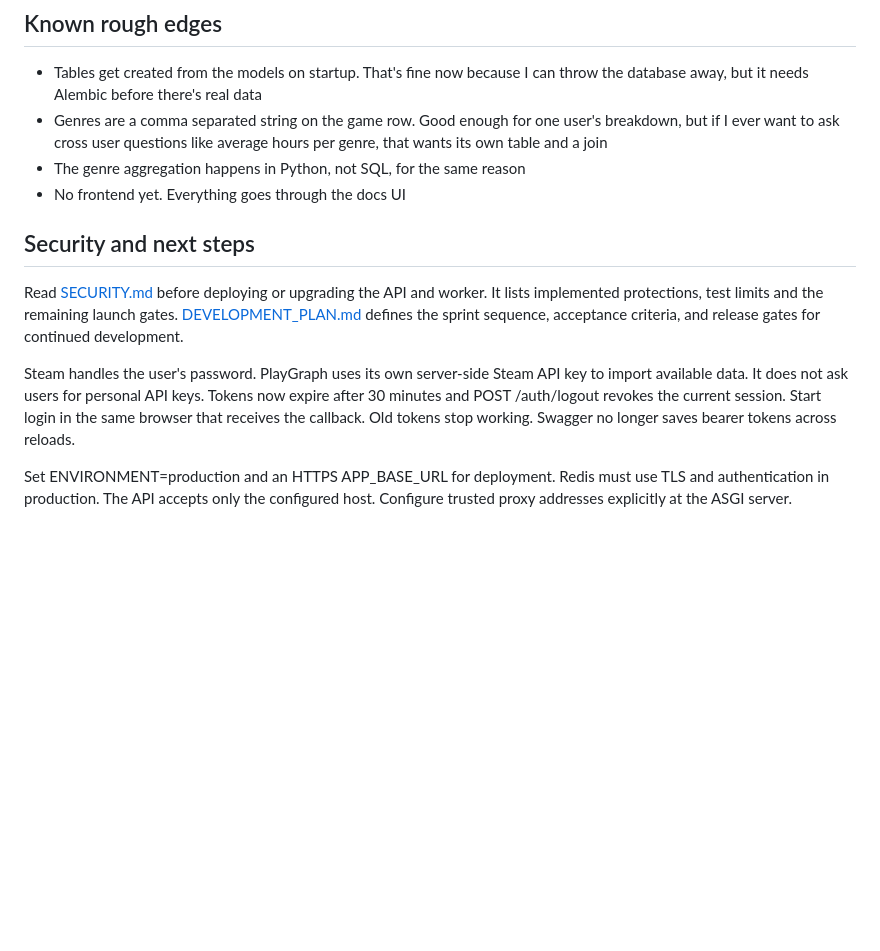
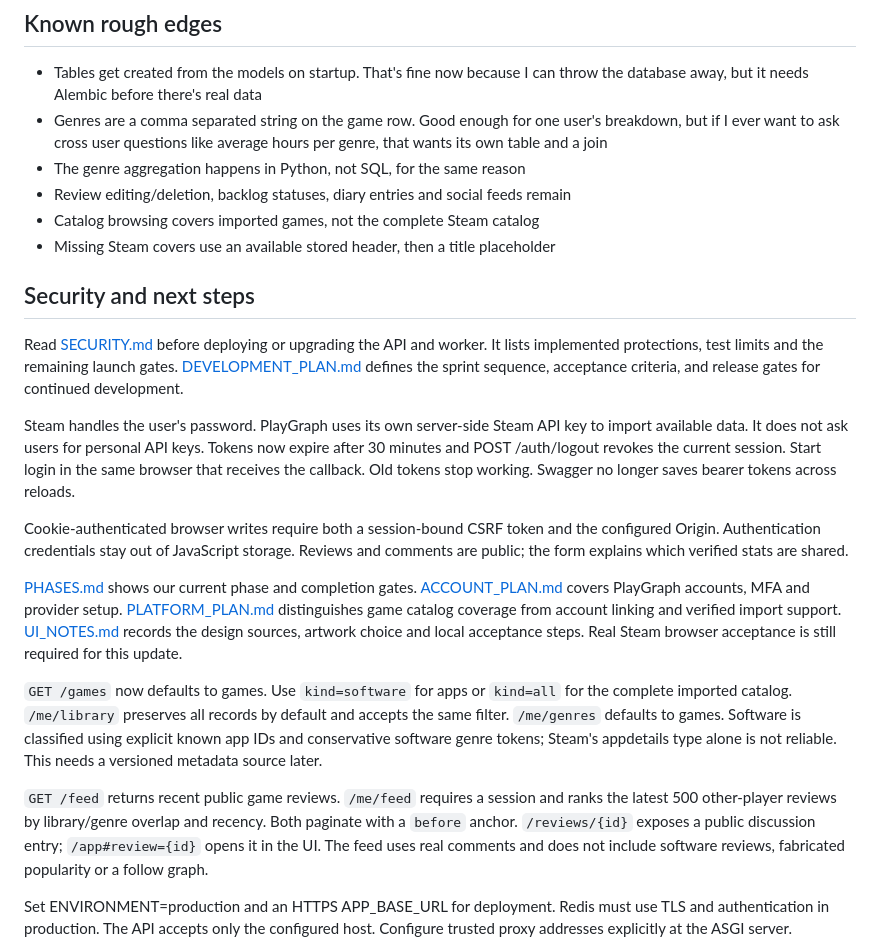
Before and after one commit to JakeeUp/playgraph, a Markdown page: README.md, the part around one of its changes. GitHub-like rendering; blank space fills up the shorter version.

```diff
--- a/README.md
+++ b/README.md
@@ -213,7 +234,9 @@ Missing games or reviews return 404. Review and comment creation return 201.
   user's breakdown, but if I ever want to ask cross user questions like
   average hours per genre, that wants its own table and a join
 - The genre aggregation happens in Python, not SQL, for the same reason
-- No frontend yet. Everything goes through the docs UI
+- Review editing/deletion, backlog statuses, diary entries and social feeds remain
+- Catalog browsing covers imported games, not the complete Steam catalog
+- Missing Steam covers use an available stored header, then a title placeholder
 
 ## Security and next steps
 
@@ -228,6 +251,29 @@ Tokens now expire after 30 minutes and POST /auth/logout revokes the current
 session. Start login in the same browser that receives the callback. Old tokens
 stop working. Swagger no longer saves bearer tokens across reloads.
 
+Cookie-authenticated browser writes require both a session-bound CSRF token and
+the configured Origin. Authentication credentials stay out of JavaScript storage.
+Reviews and comments are public; the form explains which verified stats are shared.
+
+[PHASES.md](PHASES.md) shows our current phase and completion gates.
+[ACCOUNT_PLAN.md](ACCOUNT_PLAN.md) covers PlayGraph accounts, MFA and provider setup.
+[PLATFORM_PLAN.md](PLATFORM_PLAN.md) distinguishes game catalog coverage from
+account linking and verified import support.
+[UI_NOTES.md](UI_NOTES.md) records the design sources, artwork choice and local
+acceptance steps. Real Steam browser acceptance is still required for this update.
+
+`GET /games` now defaults to games. Use `kind=software` for apps or `kind=all`
+for the complete imported catalog. `/me/library` preserves all records by default
+and accepts the same filter. `/me/genres` defaults to games. Software is classified
+using explicit known app IDs and conservative software genre tokens; Steam's
+appdetails type alone is not reliable. This needs a versioned metadata source later.
+
+`GET /feed` returns recent public game reviews. `/me/feed` requires a session
+and ranks the latest 500 other-player reviews by library/genre overlap and recency.
+Both paginate with a `before` anchor. `/reviews/{id}` exposes a public discussion
+entry; `/app#review={id}` opens it in the UI. The feed uses real comments and
+does not include software reviews, fabricated popularity or a follow graph.
+
 Set ENVIRONMENT=production and an HTTPS APP_BASE_URL for deployment. Redis must
 use TLS and authentication in production. The API accepts only the configured
 host. Configure trusted proxy addresses explicitly at the ASGI server.
```
Also changed, not shown: other parts of README.md (+33 -12 lines).
